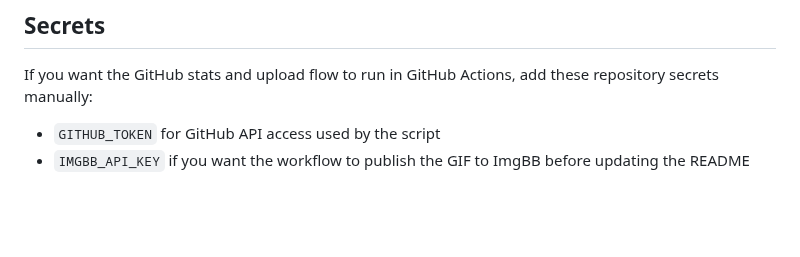
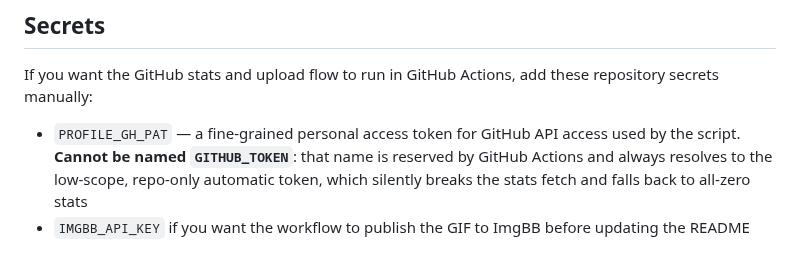
Before and after one commit to aditip149209/aditip149209, a Markdown page: README.md, the part around one of its changes. GitHub-like rendering; blank space fills up the shorter version.

```diff
--- a/README.md
+++ b/README.md
@@ -20,6 +20,6 @@ Run `python script.py` to rebuild the GIF locally.
 
 If you want the GitHub stats and upload flow to run in GitHub Actions, add these repository secrets manually:
 
-- `GITHUB_TOKEN` for GitHub API access used by the script
+- `PROFILE_GH_PAT` — a fine-grained personal access token for GitHub API access used by the script. **Cannot be named `GITHUB_TOKEN`**: that name is reserved by GitHub Actions and always resolves to the low-scope, repo-only automatic token, which silently breaks the stats fetch and falls back to all-zero stats
 - `IMGBB_API_KEY` if you want the workflow to publish the GIF to ImgBB before updating the README
 
```
Also changed, not shown: other parts of README.md (+1 -1 lines), output.gif, 2 other files.
